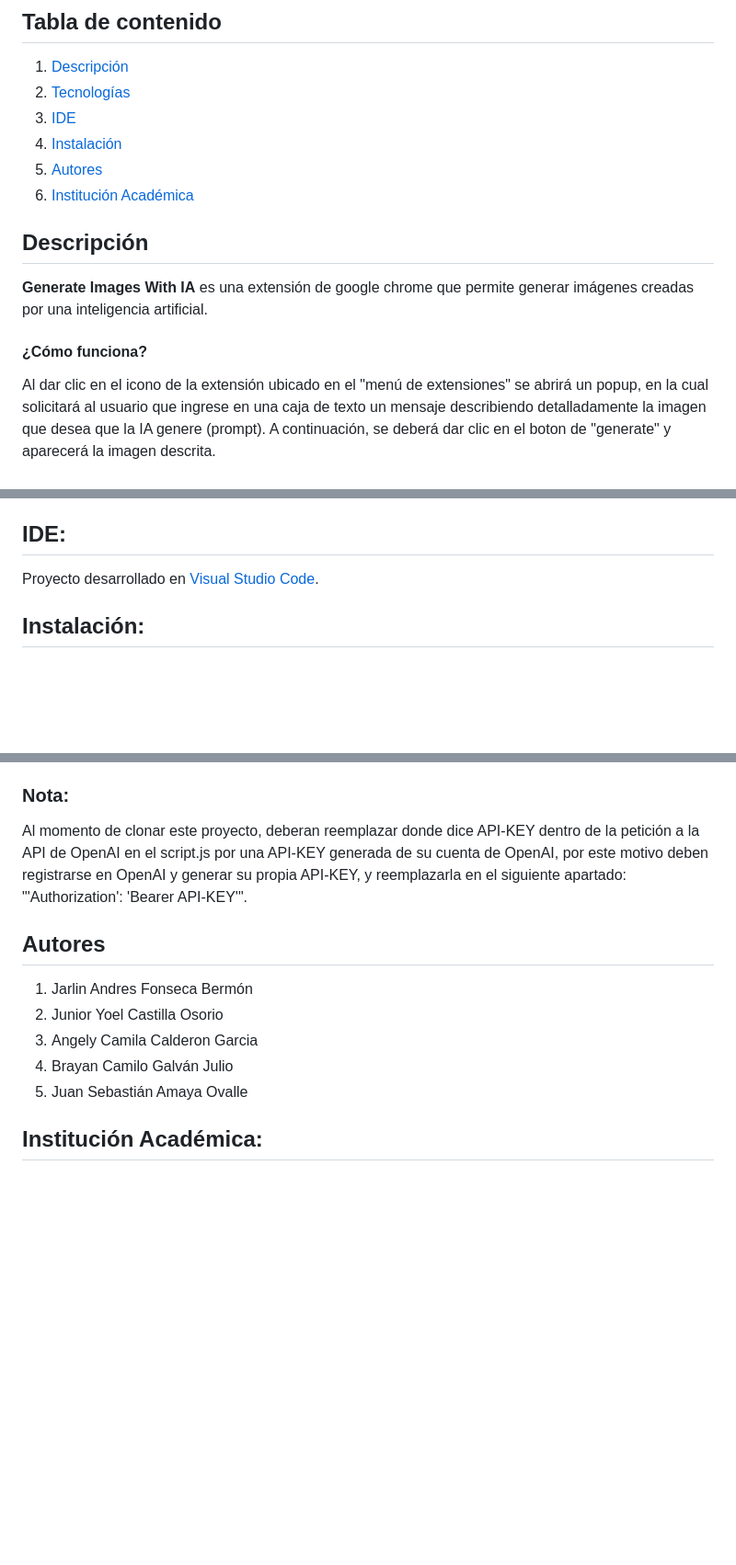
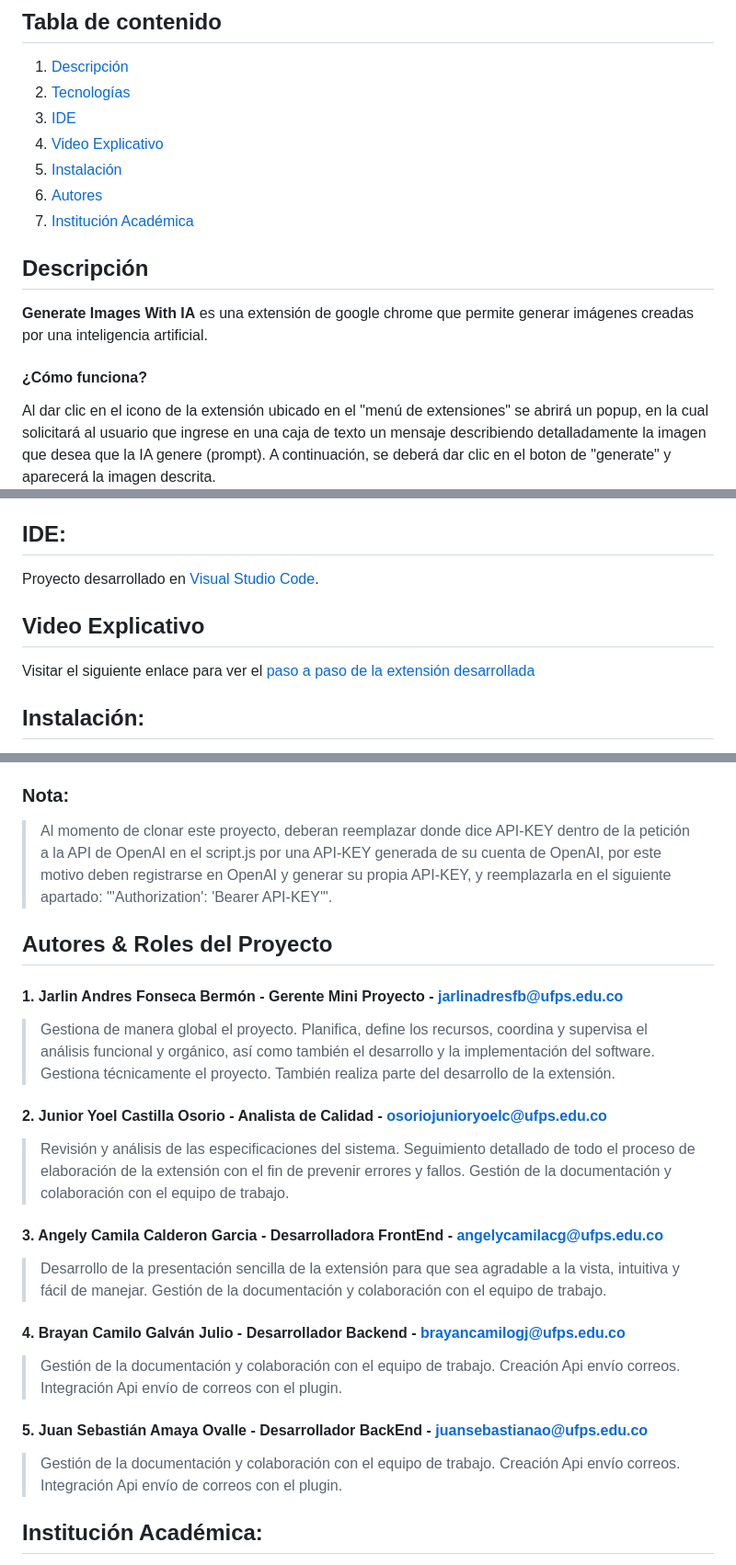
Before and after one commit to JarlinFonseca/Plugin-Chrome-With-OpenAI, a Markdown page: README.md, 3 parts joined by grey strips. Shown at 92% size. GitHub-like rendering; blank space fills up the shorter version.

Commit message:
Update README.md
Se agrega información adicional al readme como imágenes ilustrativas de la extensión, el enlace del vídeo explicativo del desarrollo de la extensión y detalles adicionales del equipo de trabajo como el rol desempeñado, el correo electrónico y una breve descripción de sus funciones en el proyecto

```diff
--- a/README.md
+++ b/README.md
@@ -5,12 +5,15 @@
 1. [Descripción](#descripción)
 2. [Tecnologías](#tecnologías)
 3. [IDE](#ide)
-4. [Instalación](#instalación)
-5. [Autores](#autores)
-6. [Institución Académica](#institución-académica)
+4. [Video Explicativo](#video-explicativo)
+5. [Instalación](#instalación)
+6. [Autores](#autores--roles-del-proyecto)
+7. [Institución Académica](#institución-académica)
 
 ## Descripción
 
 **Generate Images With IA** es una extensión de google chrome que permite generar imágenes creadas por una inteligencia artificial.
 #### ¿Cómo funciona?
+
+
 Al dar clic en el icono de la extensión ubicado en el "menú de extensiones" se abrirá un popup, en la cual solicitará al usuario que ingrese en una caja de texto un mensaje describiendo detalladamente la imagen que desea que la IA genere (prompt). A continuación, se deberá dar clic en el boton de "generate" y aparecerá la imagen descrita.
@@ -23,6 +29,9 @@ Al dar clic en el icono de la extensión ubicado en el "menú de extensiones" se
 ## IDE:
 Proyecto desarrollado en [Visual Studio Code](https://code.visualstudio.com/).
 
+## Video Explicativo
+Visitar el siguiente enlace para ver el [paso a paso de la extensión desarrollada](https://youtu.be/bA6liyrysA0)
+
 ## Instalación:
 1. Ir a la página de extensiones ingresando a “chrome://extensions/” en una nueva pestaña y en la parte superior derecha, activar el modo desarrollador.
 2. Una vez activado el modo desarrollador, se debe hacer clic en "Cargar extensión sin empaquetar", se debe buscar, seleccionar la carpeta de la extensión y dar clic en "seleccionar carpeta".
@@ -30,14 +39,31 @@ Proyecto desarrollado en [Visual Studio Code](https://code.visualstudio.com/).
 4. Cuando se carga la extensión localmente, aparecerá en el menú de extensiones, se debe dar clic en el icono . Después, se debe fijar la extensión a la barra de herramientas para poder acceder a esta.
 5. Para hacer uso de esta, se debe dar clic en el icono de la extensión donde se debería ver una ventana emergente. El siguiente paso es escribir el prompt describiendo la imagen que se desea que la extensión genere.
 ### Nota:
-Al momento de clonar este proyecto, deberan reemplazar donde dice API-KEY dentro de la petición a la API de OpenAI en el script.js por una API-KEY generada de su cuenta de OpenAI, por este motivo deben registrarse en OpenAI y generar su propia API-KEY, y reemplazarla en el siguiente apartado: "'Authorization': 'Bearer API-KEY'".
+> Al momento de clonar este proyecto, deberan reemplazar donde dice API-KEY dentro de la petición a la API de OpenAI en el script.js por una API-KEY generada de su cuenta de OpenAI, por este motivo deben registrarse en OpenAI y generar su propia API-KEY, y reemplazarla en el siguiente apartado: "'Authorization': 'Bearer API-KEY'".
 
-## Autores
-1. Jarlin Andres Fonseca Bermón
-2. Junior Yoel Castilla Osorio
-3. Angely Camila Calderon Garcia
-4. Brayan Camilo Galván Julio
-5. Juan Sebastián Amaya Ovalle
+## Autores & Roles del Proyecto
+
+#### 1. Jarlin Andres Fonseca Bermón - Gerente Mini Proyecto - jarlinadresfb@ufps.edu.co
+> Gestiona de manera global el proyecto. Planifica, define los recursos, coordina y supervisa el análisis funcional y orgánico, así como también
+el desarrollo y la implementación del software. Gestiona técnicamente el proyecto. También realiza parte del desarrollo de la extensión.
+
+#### 2. Junior Yoel Castilla Osorio - Analista de Calidad - osoriojunioryoelc@ufps.edu.co
+> Revisión y análisis de las especificaciones del sistema. Seguimiento detallado de todo el proceso de elaboración de la extensión con el fin de prevenir
+errores y fallos. Gestión de la documentación y colaboración con el equipo de trabajo.
+
+#### 3. Angely Camila Calderon Garcia - Desarrolladora FrontEnd - angelycamilacg@ufps.edu.co
+> Desarrollo de la presentación sencilla de la extensión para que sea agradable a la vista, intuitiva y fácil de manejar.
+Gestión de la documentación y colaboración con el equipo de trabajo.
+
+#### 4. Brayan Camilo Galván Julio - Desarrollador Backend - brayancamilogj@ufps.edu.co
+> Gestión de la documentación y colaboración con el equipo de trabajo. Creación Api envío correos.
+Integración Api envío de correos con el plugin.
+
+#### 5. Juan Sebastián Amaya Ovalle - Desarrollador BackEnd - juansebastianao@ufps.edu.co
+
+> Gestión de la documentación y colaboración con el equipo de trabajo. Creación Api envío correos.
+Integración Api envío de correos con el plugin.
+
 
 ## Institución Académica:
 Universidad Francisco de Paula Santander. Proyecto desarrollado para la materia Arquitectura de Software
```
Also changed, not shown: other parts of README.md (+3 -0 lines).
